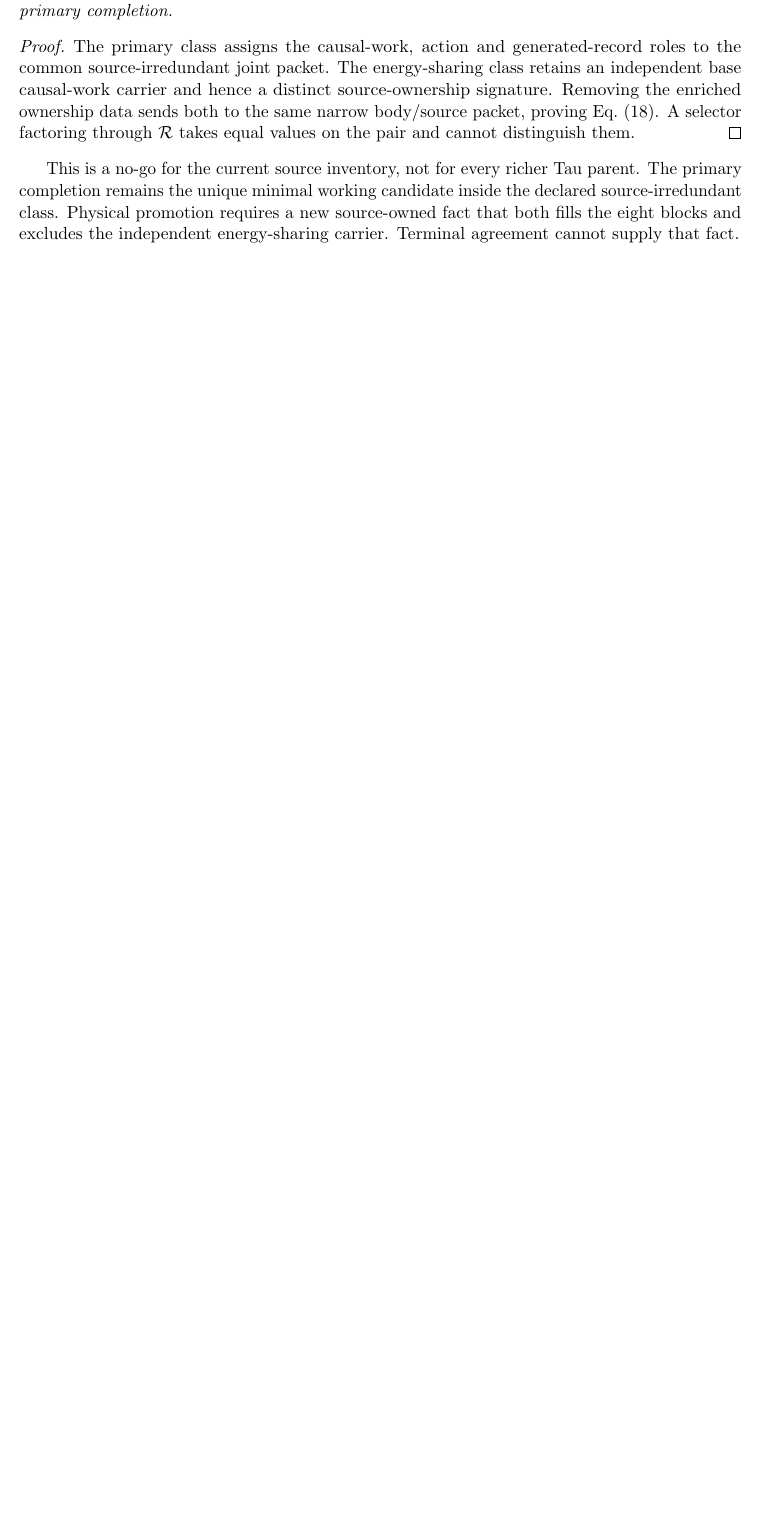
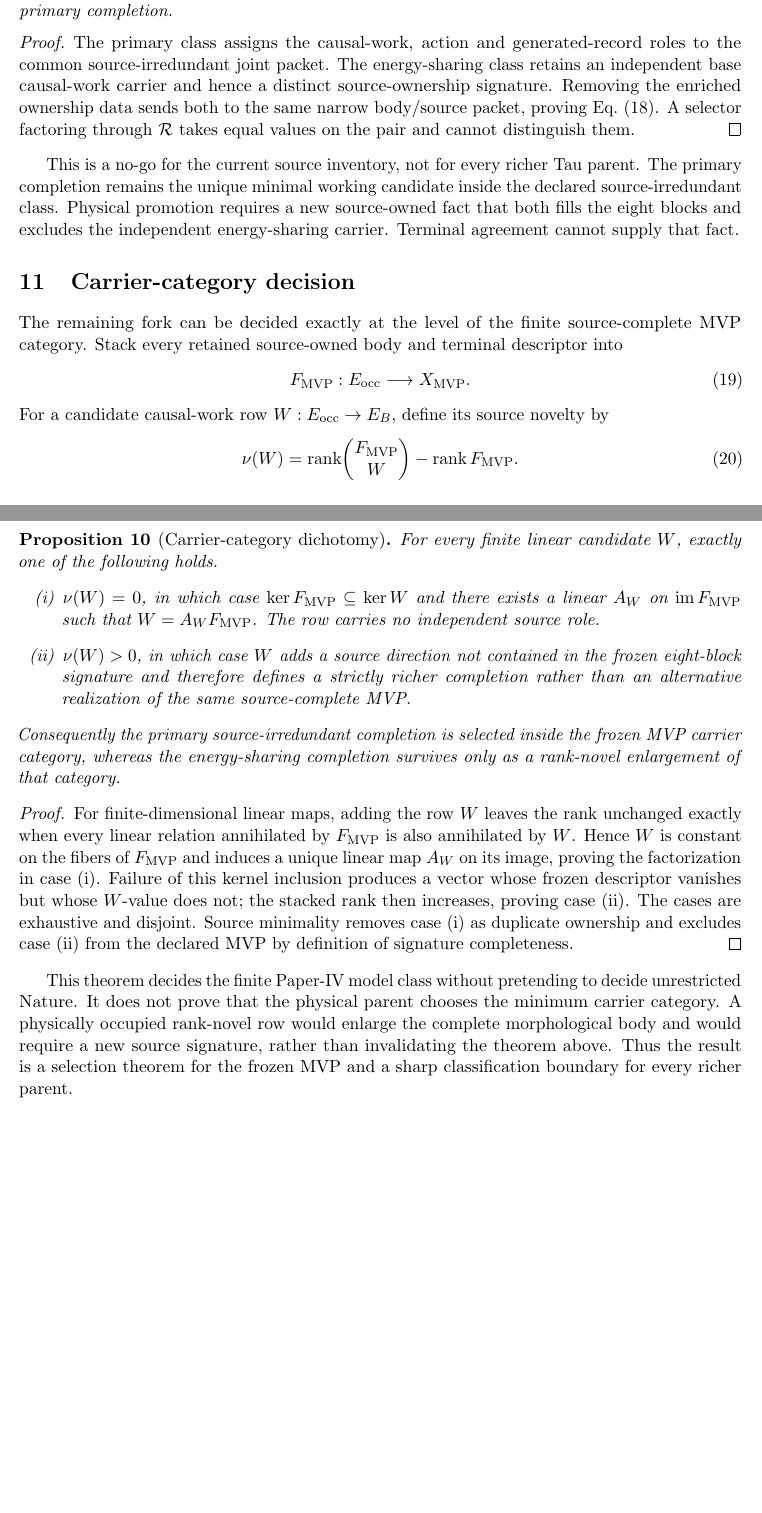
Before and after one commit to tau-core-research/tau-core-physical-parent-selection-foundation-paper-iv, a LaTeX paper (paperIV_submission_source/main.tex): part of page 8 of 10 before the commit and two parts of pages 8 and 9 of 11 after it, the two joined at a grey line, cut so that both start at the same text, the shorter picture padded with empty space. Compiled offline with pdfLaTeX.

Commit message:
Prove finite carrier-category dichotomy

```diff
--- a/paperIV_submission_source/main.tex
+++ b/paperIV_submission_source/main.tex
@@ -485,6 +485,61 @@ new source-owned fact that both fills the eight blocks and excludes the
 independent energy-sharing carrier. Terminal agreement cannot supply that
 fact.
 
+\section{Carrier-category decision}
+
+The remaining fork can be decided exactly at the level of the finite
+source-complete MVP category. Stack every retained source-owned body and
+terminal descriptor into
+\begin{equation}
+ F_{\rm MVP}:E_{\rm occ}\longrightarrow X_{\rm MVP}.
+ \label{eq:complete-descriptor}
+\end{equation}
+For a candidate causal-work row
+\(W:E_{\rm occ}\rightarrow E_B\), define its source novelty by
+\begin{equation}
+ \nu(W)=\operatorname{rank}\!\begin{pmatrix}F_{\rm MVP}\\ W\end{pmatrix}
+ -\operatorname{rank}F_{\rm MVP}.
+ \label{eq:work-novelty}
+\end{equation}
+
+\begin{proposition}[Carrier-category dichotomy]
+For every finite linear candidate \(W\), exactly one of the following holds.
+\begin{enumerate}[label=(\roman*)]
+ \item \(\nu(W)=0\), in which case
+ \(\ker F_{\rm MVP}\subseteq\ker W\) and there exists a linear
+ \(A_W\) on \(\operatorname{im}F_{\rm MVP}\) such that
+ \(W=A_WF_{\rm MVP}\). The row carries no independent source role.
+ \item \(\nu(W)>0\), in which case \(W\) adds a source direction not
+ contained in the frozen eight-block signature and therefore defines a
+ strictly richer completion rather than an alternative realization of the
+ same source-complete MVP.
+\end{enumerate}
+Consequently the primary source-irredundant completion is selected inside the
+frozen MVP carrier category, whereas the energy-sharing completion survives
+only as a rank-novel enlargement of that category.
+\end{proposition}
+
+\begin{proof}
+For finite-dimensional linear maps, adding the row \(W\) leaves the rank
+unchanged exactly when every linear relation annihilated by
+\(F_{\rm MVP}\) is also annihilated by \(W\). Hence \(W\) is constant on
+the fibers of \(F_{\rm MVP}\) and induces a unique linear map \(A_W\) on
+its image, proving the factorization in case (i). Failure of this kernel
+inclusion produces a vector whose frozen descriptor vanishes but whose
+\(W\)-value does not; the stacked rank then increases, proving case (ii).
+The cases are exhaustive and disjoint. Source minimality removes case (i)
+as duplicate ownership and excludes case (ii) from the declared MVP by
+definition of signature completeness.
+\end{proof}
+
+This theorem decides the finite Paper-IV model class without pretending to
+decide unrestricted Nature. It does not prove that the physical parent
+chooses the minimum carrier category. A physically occupied rank-novel row
+would enlarge the complete morphological body and would require a new source
+signature, rather than invalidating the theorem above. Thus the result is a
+selection theorem for the frozen MVP and a sharp classification boundary for
+every richer parent.
+
 \section{Proof ledger}
 
 \begin{center}\small
```
Also changed, not shown: README.md, paperIV_submission_source/main.pdf, paperIV_submission_source/main.tex (7 more changed lines), 6 other files.
